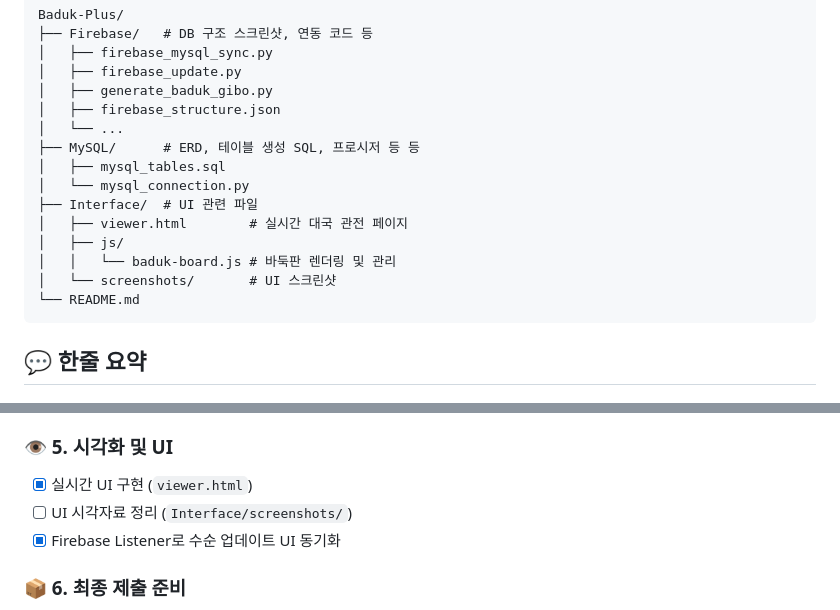
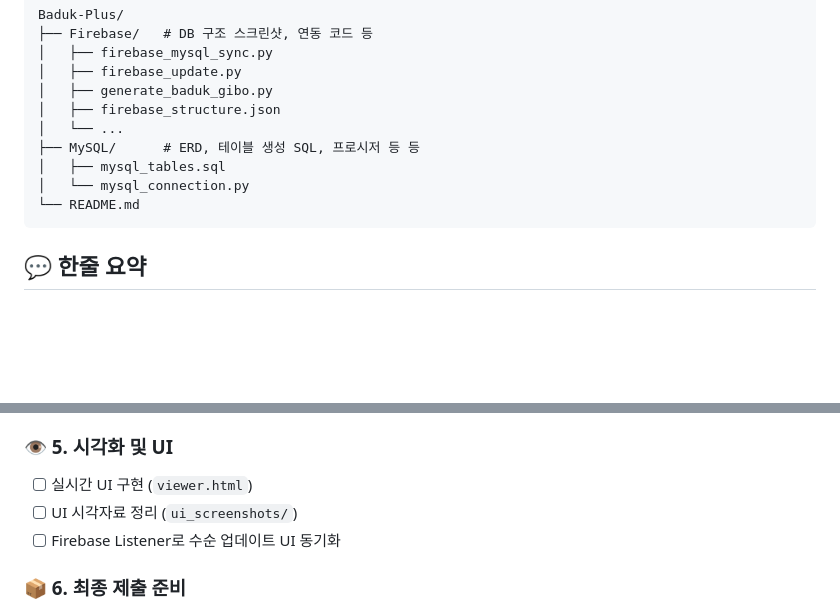
Before and after one commit to imsang27/Baduk-Plus, a Markdown page: README.md, 2 parts joined by grey strips. GitHub-like rendering; blank space fills up the shorter version.

Commit message:
docs: README.md에서 UI 관련 파일 구조 수정 및 업데이트
- UI 관련 파일 구조에서 'Interface' 디렉토리를 제거하고 'ui_screenshots'로 변경함
- 실시간 UI 구현 항목의 체크 상태를 수정하여 진행 상황을 반영함

````diff
--- a/README.md
+++ b/README.md
@@ -63,11 +63,6 @@ Baduk-Plus/
 ├── MySQL/      # ERD, 테이블 생성 SQL, 프로시저 등 등
 │   ├── mysql_tables.sql
 │   └── mysql_connection.py
-├── Interface/  # UI 관련 파일
-│   ├── viewer.html        # 실시간 대국 관전 페이지
-│   ├── js/
-│   │   └── baduk-board.js # 바둑판 렌더링 및 관리
-│   └── screenshots/       # UI 스크린샷
 └── README.md
 ```
 
@@ -103,9 +98,9 @@ Baduk-Plus/
   - [x] 실시간 데이터 변경 감지 및 동기화 구현
 
 ### 👁️ 5. 시각화 및 UI
-- [x] 실시간 UI 구현 (`viewer.html`)
-- [ ] UI 시각자료 정리 (`Interface/screenshots/`)
-- [x] Firebase Listener로 수순 업데이트 UI 동기화
+- [ ] 실시간 UI 구현 (`viewer.html`)
+- [ ] UI 시각자료 정리 (`ui_screenshots/`)
+- [ ] Firebase Listener로 수순 업데이트 UI 동기화
 
 ### 📦 6. 최종 제출 준비
 - [ ] 전체 프로젝트 압축(zip)
````
